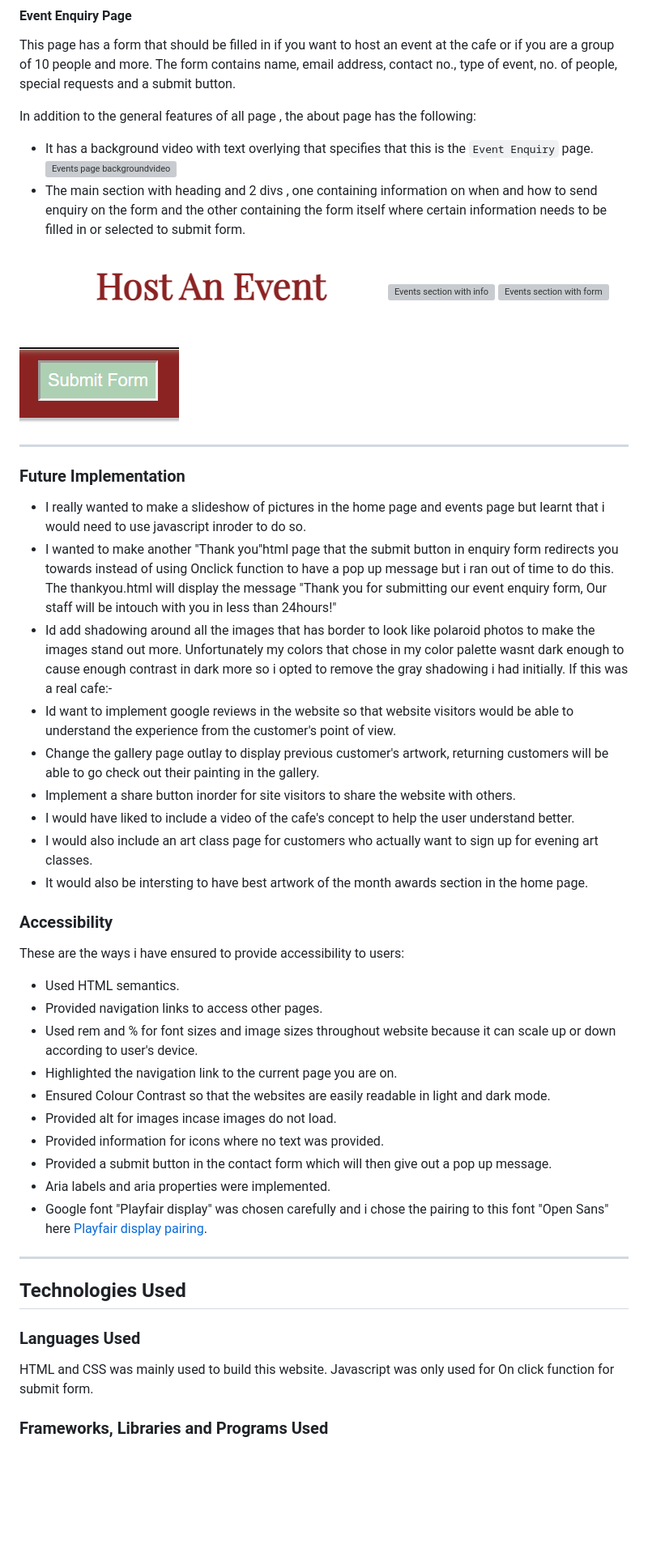
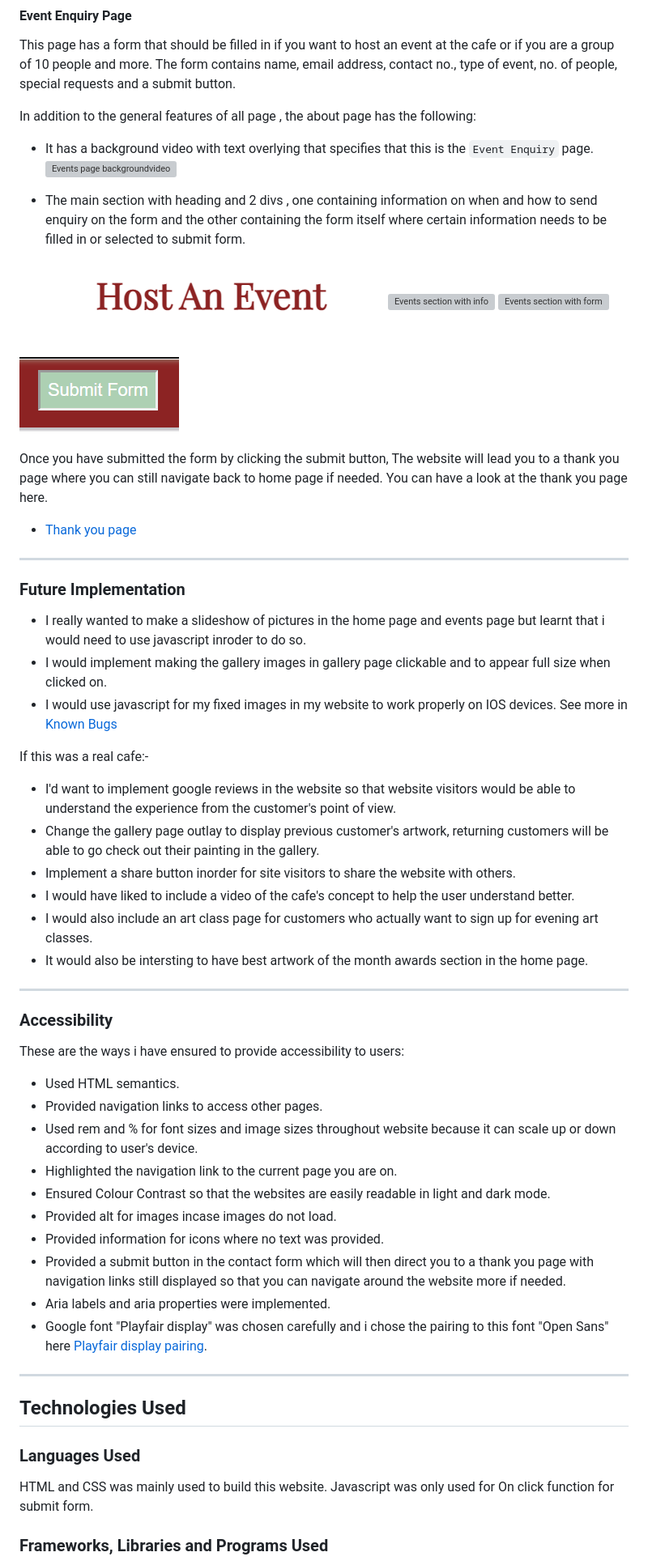
Before and after one commit to SooryaGeorge7/Paint-In-Cafe, a Markdown page: README.md, the part around the change printed below. Shown: that part at 81% size. Drawn GitHub-style; blank space fills up the shorter version; grey boxes are pictures that could not be loaded.

Commit message:
add more information under features in README.md file

```diff
--- a/README.md
+++ b/README.md
@@ -232,8 +235,10 @@ This page has a form that should be filled in if you want to host an event at th
 
 
 In addition to the general features of all page , the about page has the following:
+
 * It has a background video with text overlying that specifies that this is the `Event Enquiry` page.
 ![Events page backgroundvideo](documentation/events-background.png)
+
 * The main section with heading and 2  divs , one containing information on when and how to send enquiry on the form and the other containing the form itself where certain information needs to be filled in or selected to submit form.
 
 ![Events section heading](documentation/events-heading.png)
@@ -242,21 +247,30 @@ In addition to the general features of all page , the about page has the followi
 
 ![Events section submit button](documentation/submit-button.png)
 
+Once you have submitted the form by clicking the submit button, The website will lead you to a thank you page where you can still navigate back to home page if needed.
+You can have a look at the thank you page here.
+* [Thank you page](documentation/thankyou-page.png)
+
 ---
 
 ### Future Implementation
+
 * I really wanted to make a slideshow of pictures in the home page and events page but learnt that i would need to use javascript inroder to do so.
-* I wanted to make another "Thank you"html page that the submit button in enquiry form redirects you towards instead  of using Onclick function to have a pop up message but i ran out of time to do this. The thankyou.html will display the message "Thank you for submitting our event enquiry form, Our staff will be intouch with you in less than 24hours!"
-* Id add shadowing around all the images that has border to look like polaroid photos to make the images stand out more. Unfortunately my colors that chose in my color palette wasnt dark enough to cause enough contrast in dark more so i opted to remove the gray shadowing i had initially.
+* I would implement making the gallery images in gallery page clickable and to appear full size when clicked on.
+* I would use javascript for my fixed images in my website to work properly on IOS devices. See more in [Known Bugs](#known-bugs)
+
 If this was a real cafe:-
-* Id want to implement google reviews in the website so that website visitors would be able to understand the experience from the customer's point of view.
+* I'd want to implement google reviews in the website so that website visitors would be able to understand the experience from the customer's point of view.
 * Change the gallery page outlay to display previous customer's artwork, returning customers will be able to go check out their painting in the gallery.
 * Implement a share button inorder for site visitors to share the website with others.
 * I would have liked to include a video of the cafe's concept to help the user understand better.
 * I would also include an art class page for customers who actually want to sign up for evening art classes.
 * It would also be intersting to have best artwork of the month awards section in the home page.
 
+---
+
 ### Accessibility
+
 These are the ways i have ensured to provide accessibility to users:
 * Used HTML semantics.
 * Provided navigation links to access other pages.
@@ -265,13 +279,15 @@ These are the ways i have ensured to provide accessibility to users:
 * Ensured Colour Contrast so that the websites are easily readable in light and dark mode.
 * Provided alt for images incase images do not load.
 * Provided information for icons where no text was provided.
-* Provided a submit button in the contact form which will then give out a pop up message.
+* Provided a submit button in the contact form which will then direct you to a thank you page with navigation links still displayed so that you can navigate around the website more if needed.
 * Aria labels and aria properties were implemented.
 * Google font "Playfair display" was chosen carefully and i chose the pairing to this font "Open Sans" here [Playfair display pairing](https://typ.io/fonts/playfair_display#:~:text=Playfair%20Display%20is%20a%20serif,Work%20Sans%2C%20Circular%20and%20Georgia.).
 
 ---
 
 ## Technologies Used
+
 ### Languages Used
 HTML and CSS was mainly used to build this website. Javascript was only used for On click function for submit form.
+
 ### Frameworks, Libraries and Programs Used
```
Also changed, not shown: other parts of README.md (+5 -0 lines), documentation/thankyou-page.png (added).
